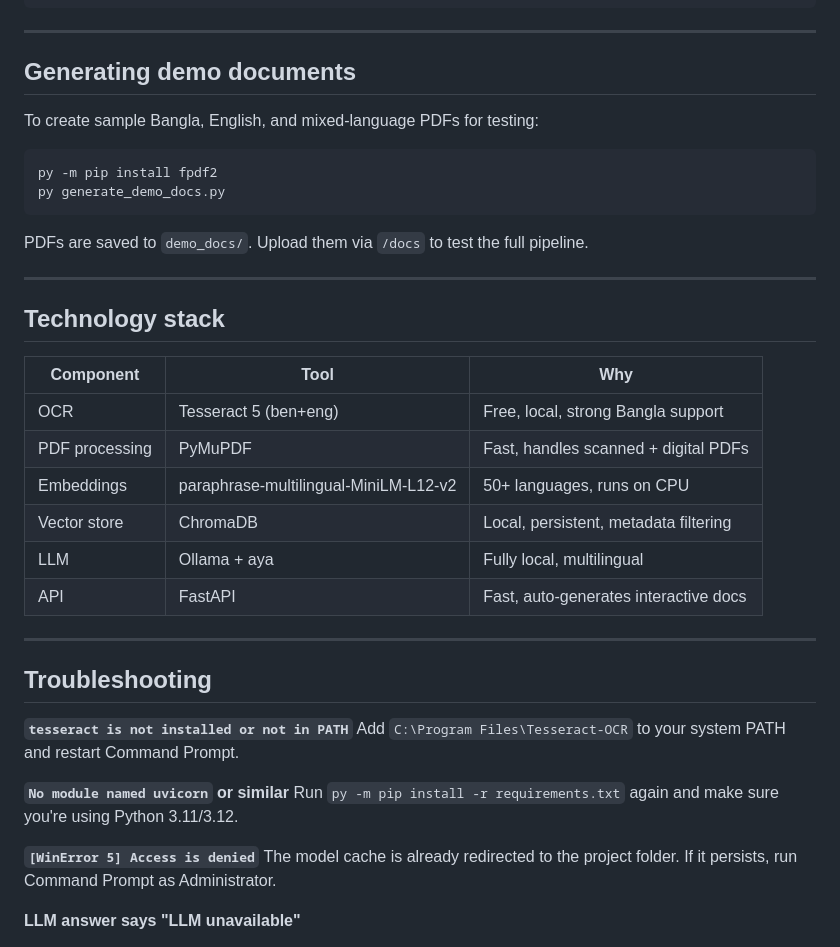
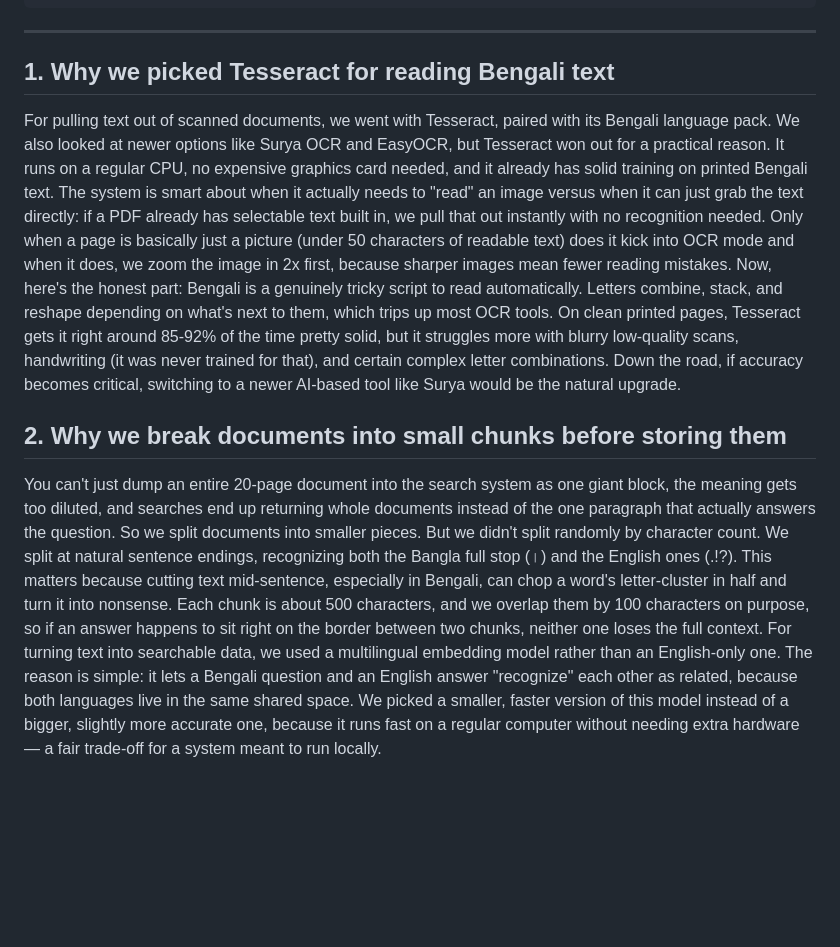
Before and after one commit to jothirmoysarker/AI-Engineer-Challenges, a Markdown page: 3_Local OCR & Dynamic RAG System/README.md, the part around one of its changes. Drawn GitHub-style; blank space fills up the shorter version.

````diff
--- a/3_Local OCR & Dynamic RAG System/README.md
+++ b/3_Local OCR & Dynamic RAG System/README.md
@@ -141,42 +100,12 @@ rag system/
 
 ---
 
-## Generating demo documents
+## 1. Why we picked Tesseract for reading Bengali text
+For pulling text out of scanned documents, we went with Tesseract, paired with its Bengali language pack. We also looked at newer options like Surya OCR and EasyOCR, but Tesseract won out for a practical reason. It runs on a regular CPU, no expensive graphics card needed, and it already has solid training on printed Bengali text. The system is smart about when it actually needs to "read" an image versus when it can just grab the text directly: if a PDF already has selectable text built in, we pull that out instantly with no recognition needed. Only when a page is basically just a picture (under 50 characters of readable text) does it kick into OCR mode and when it does, we zoom the image in 2x first, because sharper images mean fewer reading mistakes.
+Now, here's the honest part: Bengali is a genuinely tricky script to read automatically. Letters combine, stack, and reshape depending on what's next to them, which trips up most OCR tools. On clean printed pages, Tesseract gets it right around 85-92% of the time pretty solid, but it struggles more with blurry low-quality scans, handwriting (it was never trained for that), and certain complex letter combinations. Down the road, if accuracy becomes critical, switching to a newer AI-based tool like Surya would be the natural upgrade.
 
-To create sample Bangla, English, and mixed-language PDFs for testing:
+## 2. Why we break documents into small chunks before storing them
+You can't just dump an entire 20-page document into the search system as one giant block, the meaning gets too diluted, and searches end up returning whole documents instead of the one paragraph that actually answers the question. So we split documents into smaller pieces.
+But we didn't split randomly by character count. We split at natural sentence endings, recognizing both the Bangla full stop (।) and the English ones (.!?). This matters because cutting text mid-sentence, especially in Bengali, can chop a word's letter-cluster in half and turn it into nonsense. Each chunk is about 500 characters, and we overlap them by 100 characters on purpose, so if an answer happens to sit right on the border between two chunks, neither one loses the full context.
+For turning text into searchable data, we used a multilingual embedding model rather than an English-only one. The reason is simple: it lets a Bengali question and an English answer "recognize" each other as related, because both languages live in the same shared space. We picked a smaller, faster version of this model instead of a bigger, slightly more accurate one, because it runs fast on a regular computer without needing extra hardware — a fair trade-off for a system meant to run locally.
 
-```bash
-py -m pip install fpdf2
-py generate_demo_docs.py
-```
-
-PDFs are saved to `demo_docs/`. Upload them via `/docs` to test the full pipeline.
-
----
-
-## Technology stack
-
-| Component | Tool | Why |
-|---|---|---|
-| OCR | Tesseract 5 (ben+eng) | Free, local, strong Bangla support |
-| PDF processing | PyMuPDF | Fast, handles scanned + digital PDFs |
-| Embeddings | paraphrase-multilingual-MiniLM-L12-v2 | 50+ languages, runs on CPU |
-| Vector store | ChromaDB | Local, persistent, metadata filtering |
-| LLM | Ollama + aya | Fully local, multilingual |
-| API | FastAPI | Fast, auto-generates interactive docs |
-
----
-
-## Troubleshooting
-
-**`tesseract is not installed or not in PATH`**
-Add `C:\Program Files\Tesseract-OCR` to your system PATH and restart Command Prompt.
-
-**`No module named uvicorn` or similar**
-Run `py -m pip install -r requirements.txt` again and make sure you're using Python 3.11/3.12.
-
-**`[WinError 5] Access is denied`**
-The model cache is already redirected to the project folder. If it persists, run Command Prompt as Administrator.
-
-**LLM answer says "LLM unavailable"**
-
````
Also changed, not shown: other parts of 3_Local OCR & Dynamic RAG System/README.md (+18 -94 lines).
